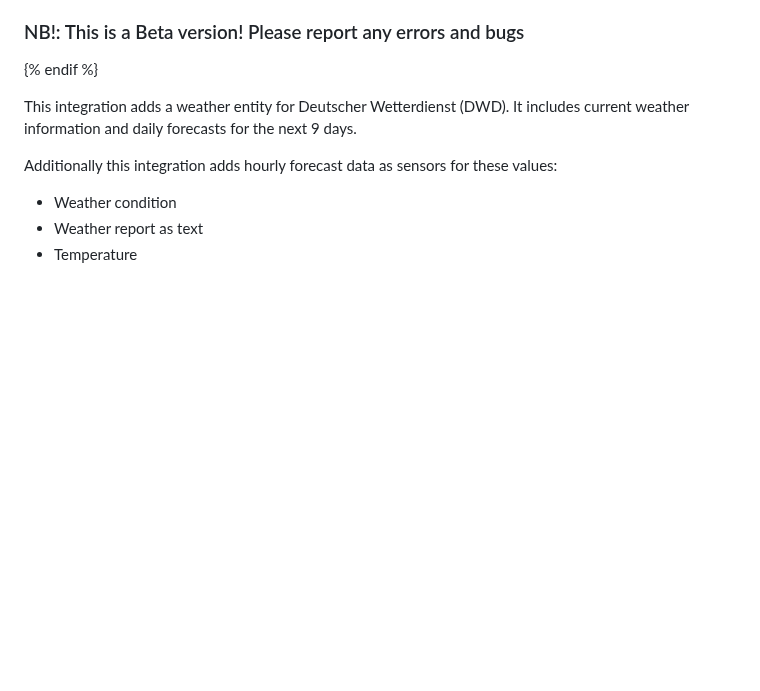
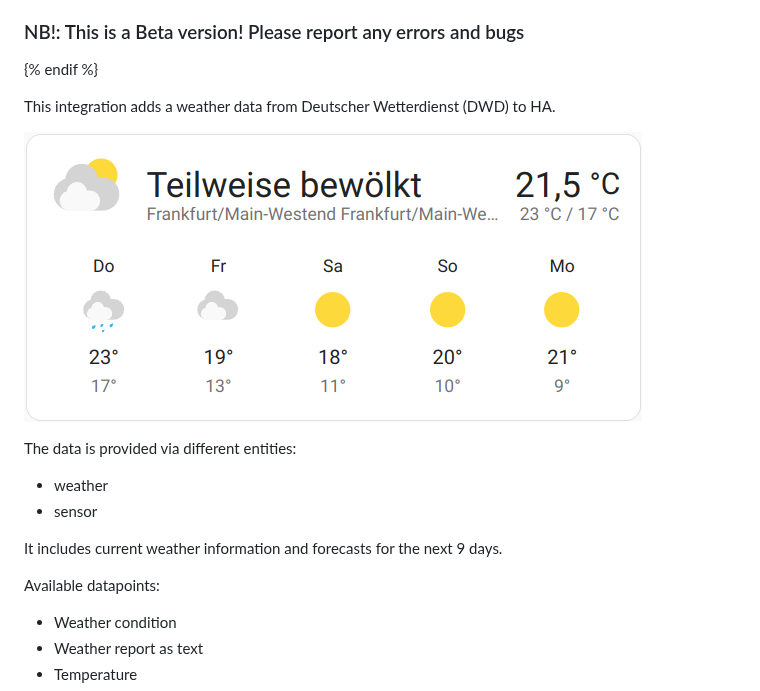
Before and after one commit to FL550/dwd_weather, a Markdown page: info.md, the part around the change. Drawn GitHub-style; pictures changed too: Weather-Card.png (added); blank space fills up the shorter version.

```diff
--- a/info.md
+++ b/info.md
@@ -13,9 +13,18 @@ _DISCLAIMER: This project is a private open source project and doesn't have any
 
 {% endif %}
 
-This integration adds a weather entity for Deutscher Wetterdienst (DWD). It includes current weather information and daily forecasts for the next 9 days.
+This integration adds a weather data from  Deutscher Wetterdienst (DWD) to HA.
 
-Additionally this integration adds hourly forecast data as sensors for these values:
+![Screenshot Weather Card](./Weather-Card.png)
+
+The data is provided via different entities:
+
+- weather
+- sensor
+
+It includes current weather information and forecasts for the next 9 days.
+
+Available datapoints:
 
 - Weather condition
 - Weather report as text
```
Also changed, not shown: README.md (+7 -7 lines), Weather-Details.png (added).
